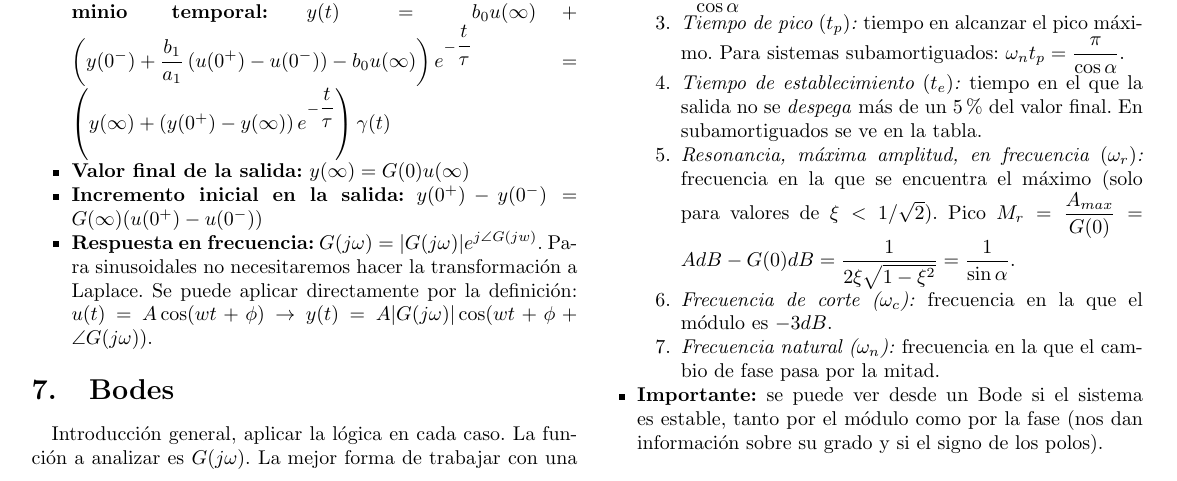
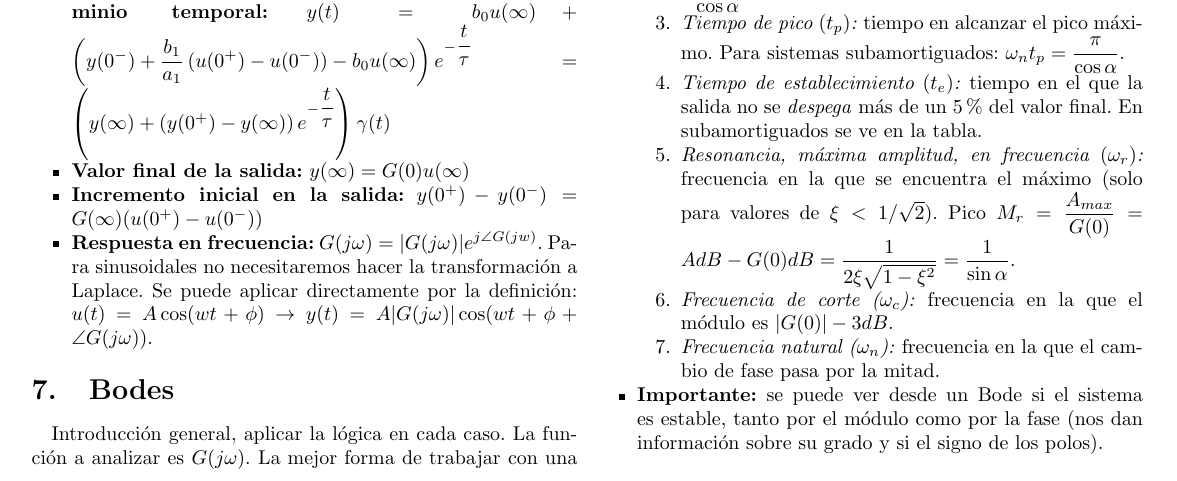
Before and after one commit to Irvise/Documents, a LaTeX document (Chuletas/Sistemas_dinamicos/Chuleta.tex): part of page 2 of 2, cut so that both start at the same text. Compiled offline with pdfLaTeX.

Commit message:
Error en la definicion

```diff
--- a/Chuletas/Sistemas_dinamicos/Chuleta.tex
+++ b/Chuletas/Sistemas_dinamicos/Chuleta.tex
@@ -996,7 +996,7 @@ Introducción general, aplicar la lógica en cada caso. La función a analizar e
 		\item \textit{Tiempo de pico $(t_p)$:} tiempo en alcanzar el pico máximo. Para sistemas subamortiguados: $\omega_nt_p = \dfrac{\pi}{\cos\alpha}$.
 		\item \textit{Tiempo de establecimiento $(t_e)$:} tiempo en el que la salida no se \textit{despega} más de un $5\%$ del valor final. En subamortiguados se ve en la tabla.
 		\item \textit{Resonancia, máxima amplitud, en frecuencia $(\omega_r)$:} frecuencia en la que se encuentra el máximo (solo para valores de $\xi < 1/\sqrt{2}$). Pico $M_r = \dfrac{A_{max}}{G(0)} = AdB - G(0)dB = \dfrac{1}{2\xi\sqrt{1-\xi^2}} = \dfrac{1}{\sin\alpha}$.
-		\item \textit{Frecuencia de corte ($\omega_c$):} frecuencia en la que el módulo es $-3dB$.
+		\item \textit{Frecuencia de corte ($\omega_c$):} frecuencia en la que el módulo es $|G(0)| - 3dB$.
 		\item \textit{Frecuencia natural ($\omega_n$):} frecuencia en la que el cambio de fase pasa por la mitad.
 	\end{enumerate}
 	\item \textbf{Importante:} se puede ver desde un Bode si el sistema es estable, tanto por el módulo como por la fase (nos dan información sobre su grado y si el signo de los polos).
```
Also changed, not shown: Chuletas/Sistemas_dinamicos/Chuleta.pdf.
